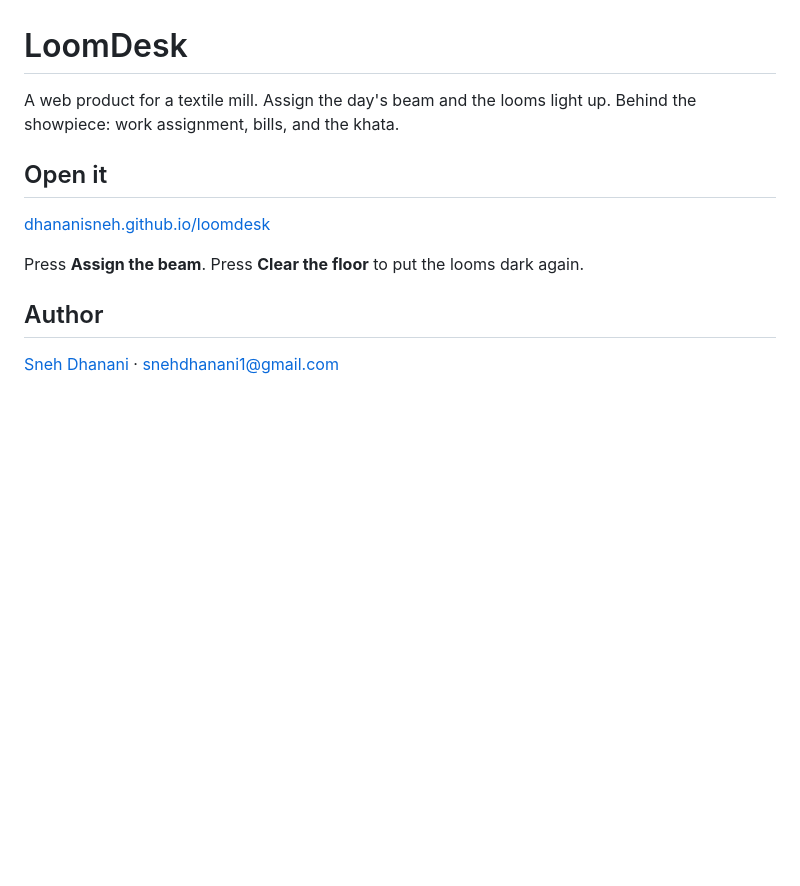
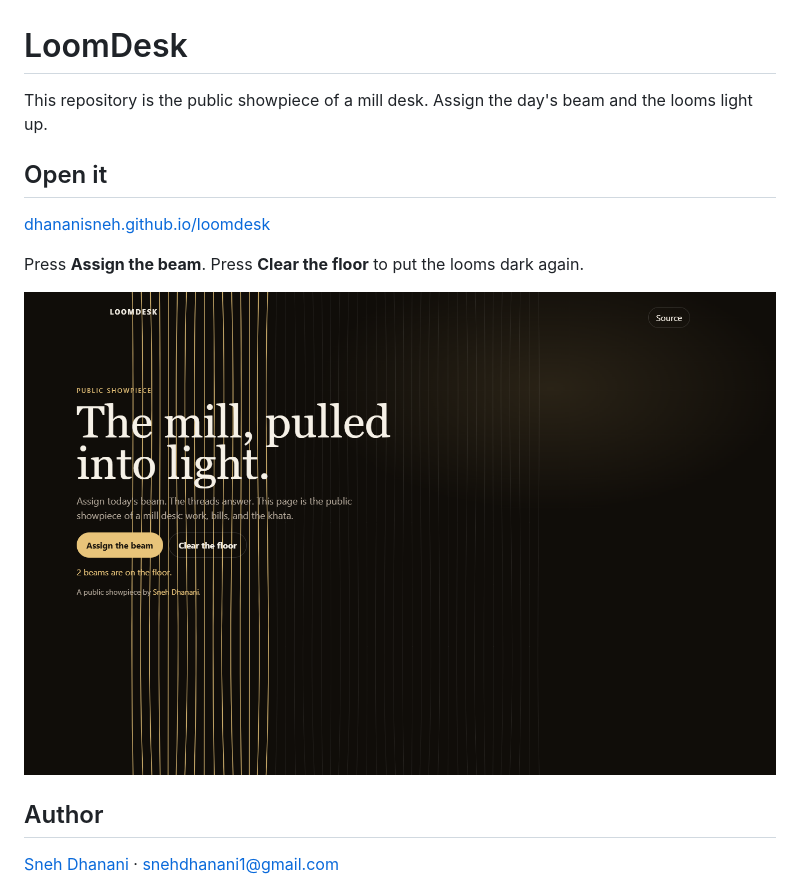
Before and after one commit to DhananiSneh/loomdesk, a Markdown page: README.md, the part around the change. Drawn GitHub-style; pictures changed too: preview.png (added); blank space fills up the shorter version.

Commit message:
Call the page a public showpiece and add a preview.
Co-authored-by: Grok 4.7 <dev@x.ai>

```diff
--- a/README.md
+++ b/README.md
@@ -1,6 +1,6 @@
 # LoomDesk
 
-A web product for a textile mill. Assign the day's beam and the looms light up. Behind the showpiece: work assignment, bills, and the khata.
+This repository is the public showpiece of a mill desk. Assign the day's beam and the looms light up.
 
 ## Open it
 
@@ -8,6 +8,8 @@ A web product for a textile mill. Assign the day's beam and the looms light up.
 
 Press **Assign the beam**. Press **Clear the floor** to put the looms dark again.
 
+![LoomDesk](preview.png)
+
 ## Author
 
 [Sneh Dhanani](https://github.com/DhananiSneh) · [snehdhanani1@gmail.com](mailto:snehdhanani1@gmail.com)
```
Also changed, not shown: 1 other file.
